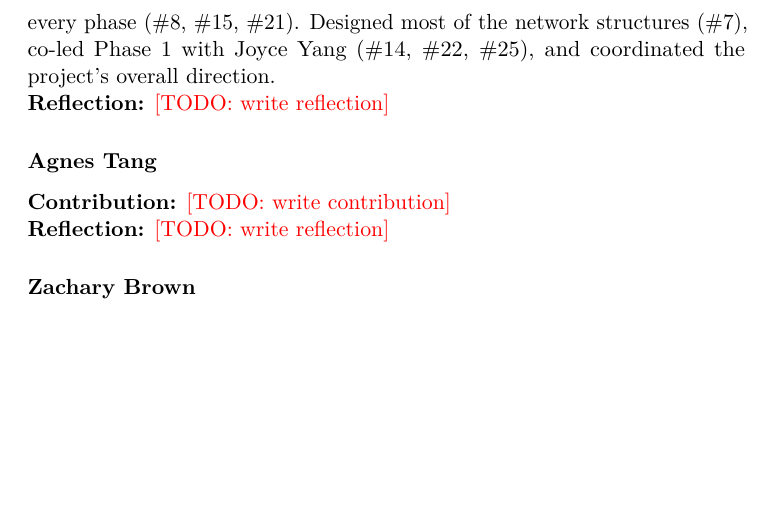
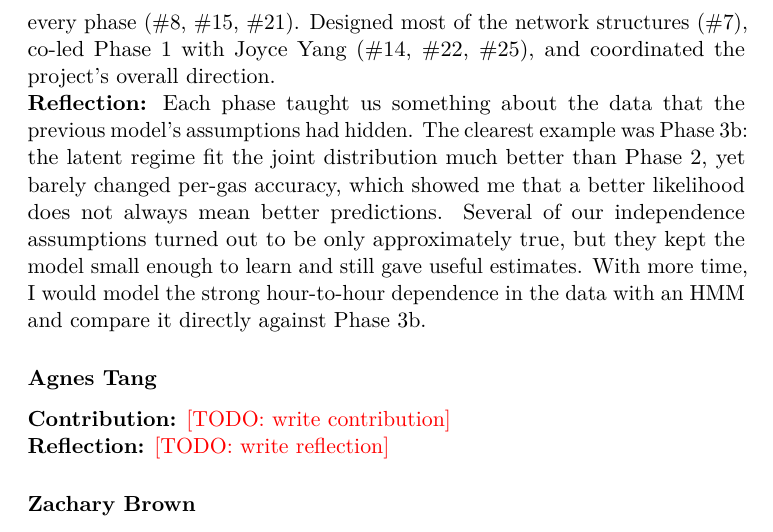
Before and after one commit to kberesfo/CSE-250A-Project, a LaTeX paper (docs/paper/report/main.tex, which reads docs/paper/report/sections/contributions/beresford.tex): part of page 7 of 8, cut so that both start at the same text, the shorter picture padded with empty space. Compiled offline with pdfLaTeX; a LaTeX package or settings file that is missing is left out.

Commit message:
adding my reflection.

```diff
--- a/docs/paper/report/sections/contributions/beresford.tex
+++ b/docs/paper/report/sections/contributions/beresford.tex
@@ -7,4 +7,12 @@ data pipeline and shared \texttt{src/} model library used by every phase
 Phase~1 with Joyce Yang (\#14, \#22, \#25), and coordinated the project's
 overall direction.
 
-\noindent\textbf{Reflection:} \todo{write reflection}
+\noindent\textbf{Reflection:} Each phase taught us something about the data
+that the previous model's assumptions had hidden. The clearest example was
+Phase~3b: the latent regime fit the joint distribution much better than
+Phase~2, yet barely changed per-gas accuracy, which showed me that a better
+likelihood does not always mean better predictions. Several of our
+independence assumptions turned out to be only approximately true, but they
+kept the model small enough to learn and still gave useful estimates. With
+more time, I would model the strong hour-to-hour dependence in the data with
+an HMM and compare it directly against Phase~3b.
```
